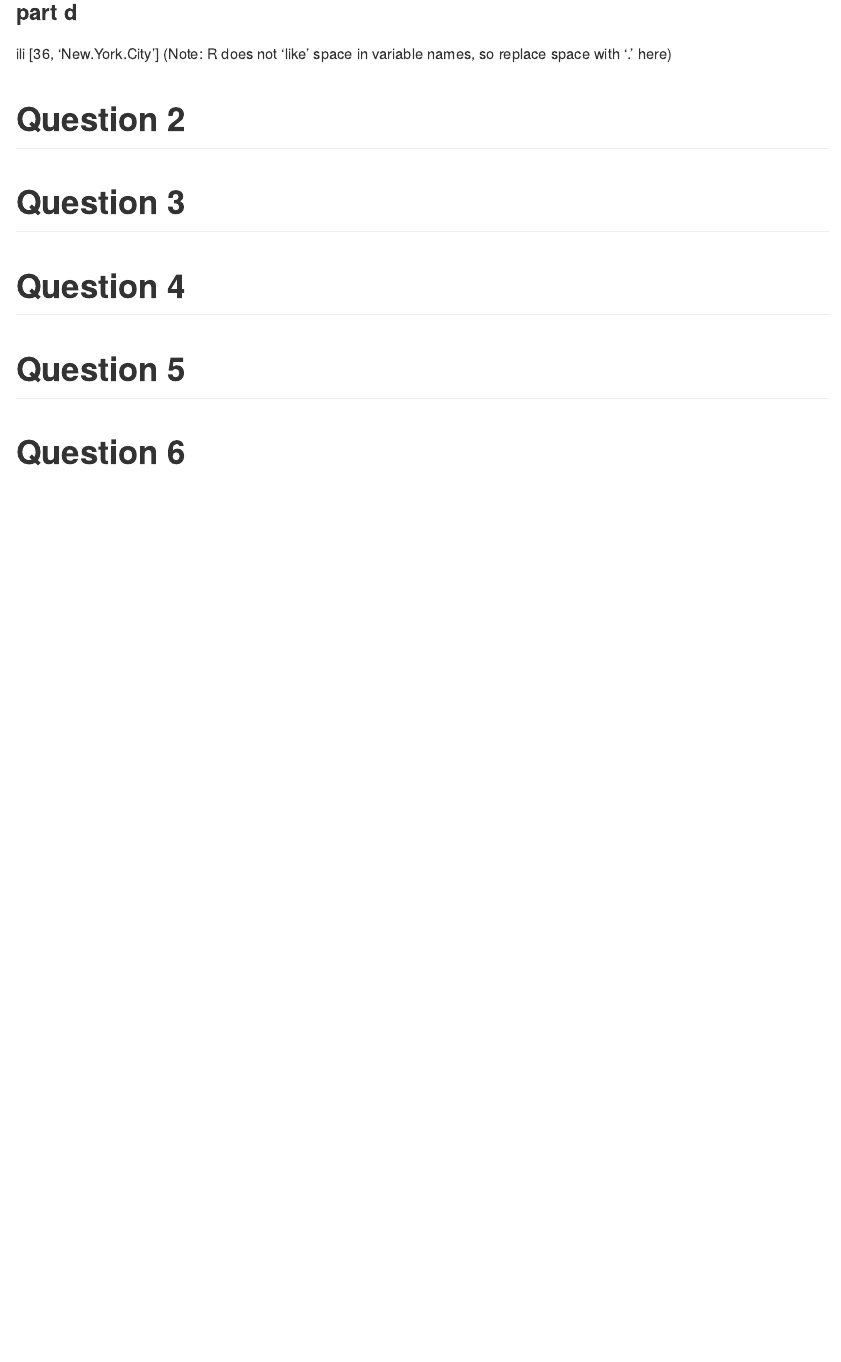
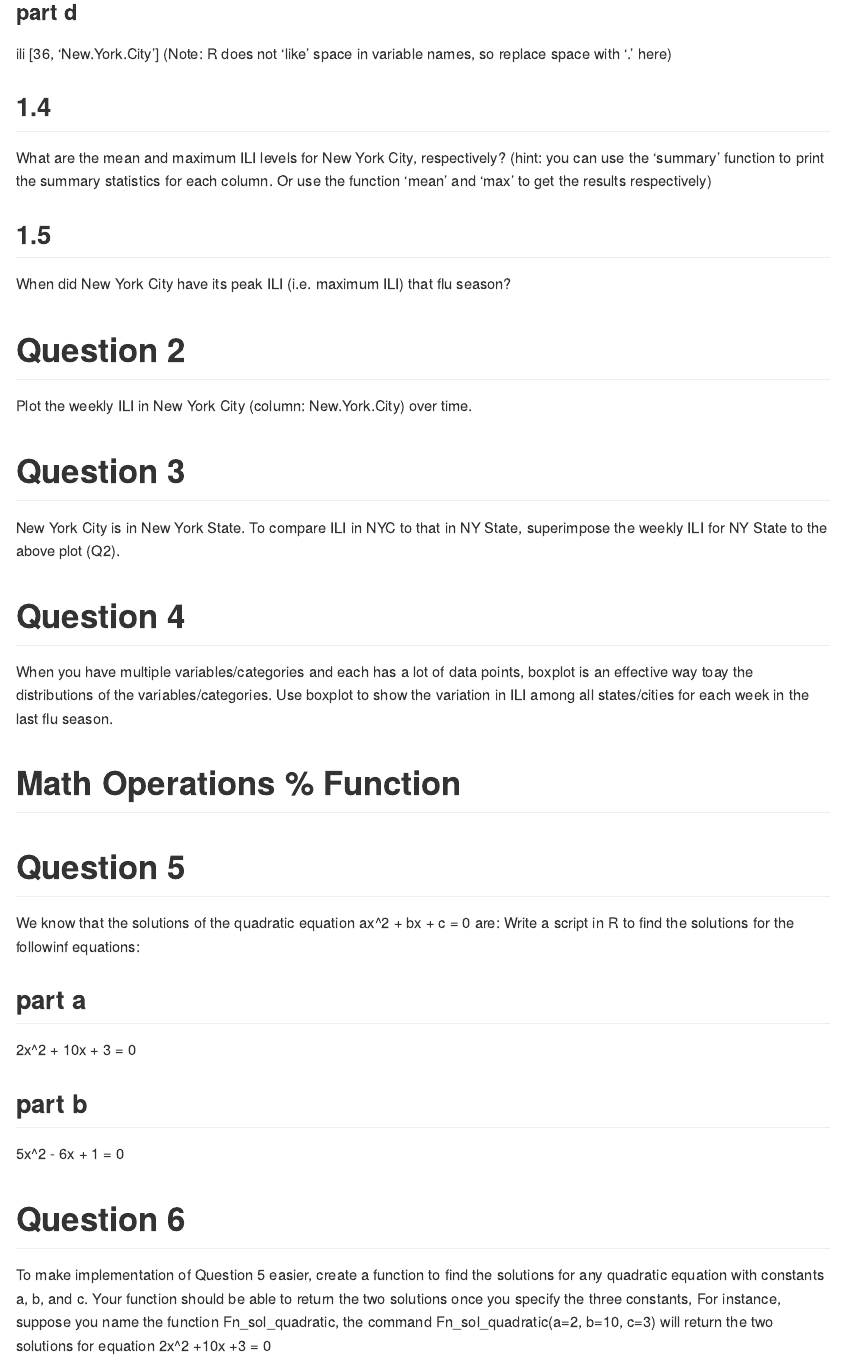
Before and after one commit to tpichardo7/p8477_lab1, an R Markdown document (Lab Report 1.Rmd): the page in a window 1100 px wide, from 970 px down. Rendered offline with R 4.5, knitr and Pandoc, with nearby package versions.

Commit message:
writing the questions for 3-6

```diff
--- a/Lab Report 1.Rmd
+++ b/Lab Report 1.Rmd
@@ -32,12 +32,32 @@ ili [, 5]
 ### part d
 ili [36, 'New.York.City'] (Note: R does not 'like' space in variable names, so replace space with '.' here)
 
+## 1.4
+What are the mean and maximum ILI levels for New York City, respectively? (hint: you can use the 'summary' function to print the summary statistics for each column. Or use the function 'mean' and 'max' to get the results respectively)
+
+## 1.5
+When did New York City have its peak ILI (i.e. maximum ILI) that flu season?
+
+
 # Question 2
+Plot the weekly ILI in New York City (column: New.York.City) over time.
 
 # Question 3
+New York City is in New York State. To compare ILI in NYC to that in NY State, superimpose the weekly ILI for NY State to the above plot (Q2).
 
 # Question 4
+When you have multiple variables/categories and each has a lot of data points, boxplot is an effective way toay the distributions of the variables/categories. Use boxplot to show the variation in ILI among all states/cities for each week in the last flu season.
 
+# Math Operations % Function
 # Question 5
+We know that the solutions of the quadratic equation ax^2 + bx + c = 0 are:
+Write a script in R to find the solutions for the followinf equations:
+
+## part a
+2x^2 + 10x + 3 = 0
+
+## part b
+5x^2 - 6x + 1 = 0
 
 # Question 6
+To make implementation of Question 5 easier, create a function to find the solutions for any quadratic equation with constants a, b, and c. Your function should be able to return the two solutions once you specify the three constants, For instance, suppose you name the function Fn_sol_quadratic, the command Fn_sol_quadratic(a=2, b=10, c=3) will return the two solutions for equation 2x^2 +10x +3 = 0
```
